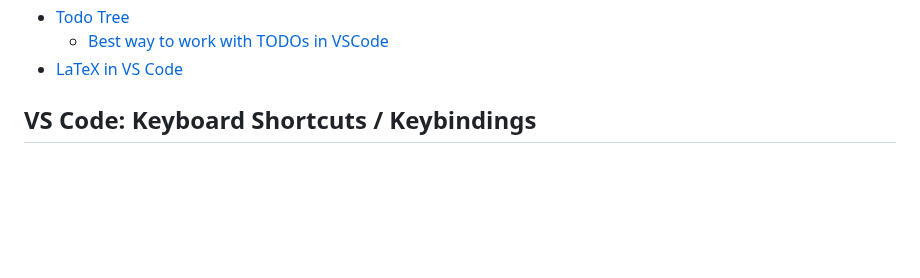
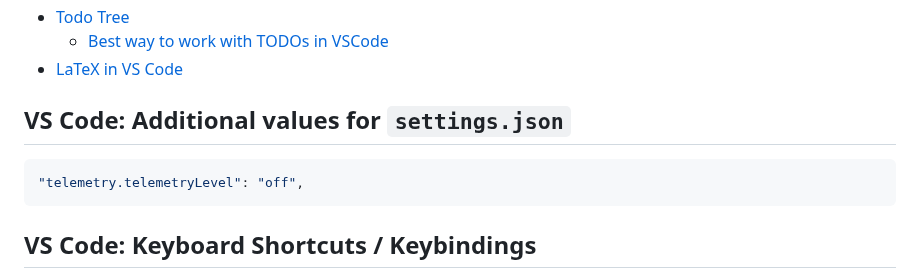
Before and after one commit to vdmitriyev/sourcecodesnippets, a Markdown page: vs-code/README.md, the part around the change. Drawn GitHub-style; blank space fills up the shorter version.

````diff
--- a/vs-code/README.md
+++ b/vs-code/README.md
@@ -45,6 +45,11 @@
     - [Best way to work with TODOs in VSCode](https://thomasventurini.com/articles/the-best-way-to-work-with-todos-in-vscode/)
 * [LaTeX in VS Code](https://paulwintz.com/latex-in-vscode/)
 
+## VS Code: Additional values for ```settings.json```
+
+```json
+"telemetry.telemetryLevel": "off",
+```
 
 ## VS Code: Keyboard Shortcuts / Keybindings
 
````
